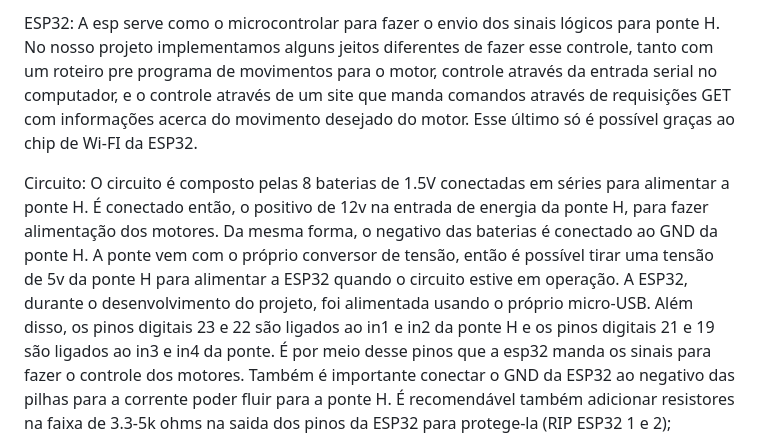
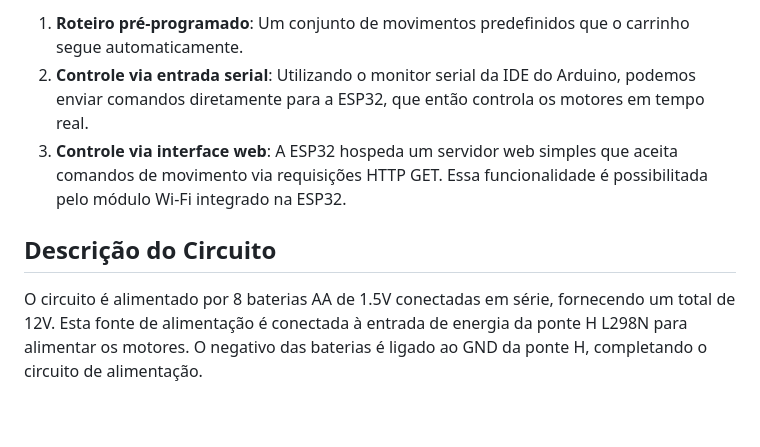
Before and after one commit to Petroncini/ELECOMP2, a Markdown page: README.md, the part around the change printed below. GitHub-like rendering; blank space fills up the shorter version.

```diff
--- a/README.md
+++ b/README.md
@@ -29,5 +34,8 @@ Deve ter cuidado para não mandar dois sinais 1 para as entradas lógicas pois o
 
-ESP32: A esp serve como o microcontrolar para fazer o envio dos sinais lógicos para ponte H. No nosso projeto implementamos alguns jeitos diferentes de fazer esse controle, tanto com um roteiro pre programa de movimentos para o motor, controle através da entrada serial no computador, e o controle através de um site que manda comandos através de requisições GET com informações acerca do movimento desejado do motor. Esse último só é possível graças ao chip de Wi-FI da ESP32.
+1. **Roteiro pré-programado**: Um conjunto de movimentos predefinidos que o carrinho segue automaticamente.
+2. **Controle via entrada serial**: Utilizando o monitor serial da IDE do Arduino, podemos enviar comandos diretamente para a ESP32, que então controla os motores em tempo real.
+3. **Controle via interface web**: A ESP32 hospeda um servidor web simples que aceita comandos de movimento via requisições HTTP GET. Essa funcionalidade é possibilitada pelo módulo Wi-Fi integrado na ESP32.
 
-Circuito: O circuito é composto pelas 8 baterias de 1.5V conectadas em séries para alimentar a ponte H. É conectado então, o positivo de 12v na entrada de energia da ponte H, para fazer alimentação dos motores. Da mesma forma, o negativo das baterias é conectado ao GND da ponte H. A ponte vem com o próprio conversor de tensão, então é possível tirar uma tensão de 5v da ponte H para alimentar a ESP32 quando o circuito estive em operação. A ESP32, durante o desenvolvimento do projeto, foi alimentada usando o próprio micro-USB. Além disso, os pinos digitais 23 e 22 são ligados ao in1 e in2 da ponte H e os pinos digitais 21 e 19 são ligados ao in3 e in4 da ponte. É por meio desse pinos que a esp32 manda os sinais para fazer o controle dos motores. Também é importante conectar o GND da ESP32 ao negativo das pilhas para a corrente poder fluir para a ponte H. É recomendável também adicionar resistores na faixa de 3.3-5k ohms na saida dos pinos da ESP32 para protege-la (RIP ESP32 1 e 2);
+## Descrição do Circuito
+O circuito é alimentado por 8 baterias AA de 1.5V conectadas em série, fornecendo um total de 12V. Esta fonte de alimentação é conectada à entrada de energia da ponte H L298N para alimentar os motores. O negativo das baterias é ligado ao GND da ponte H, completando o circuito de alimentação.
 
```
Also changed, not shown: other parts of README.md (+39 -22 lines).
